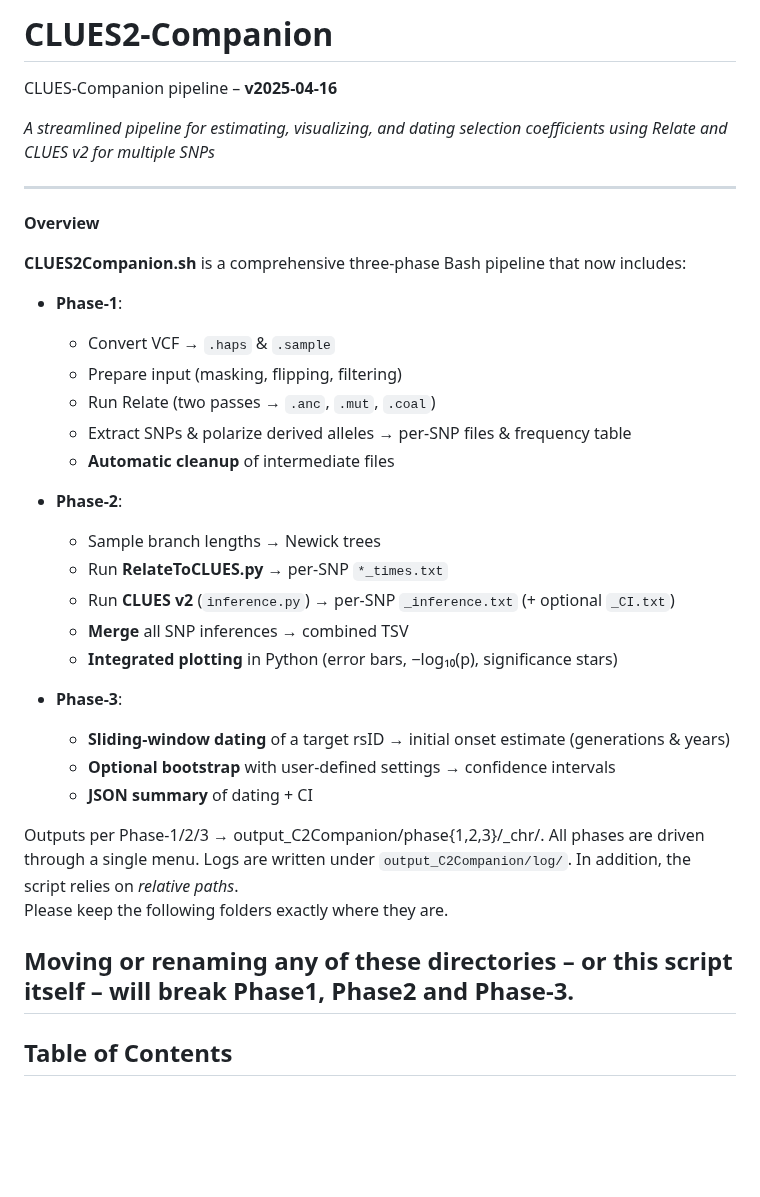
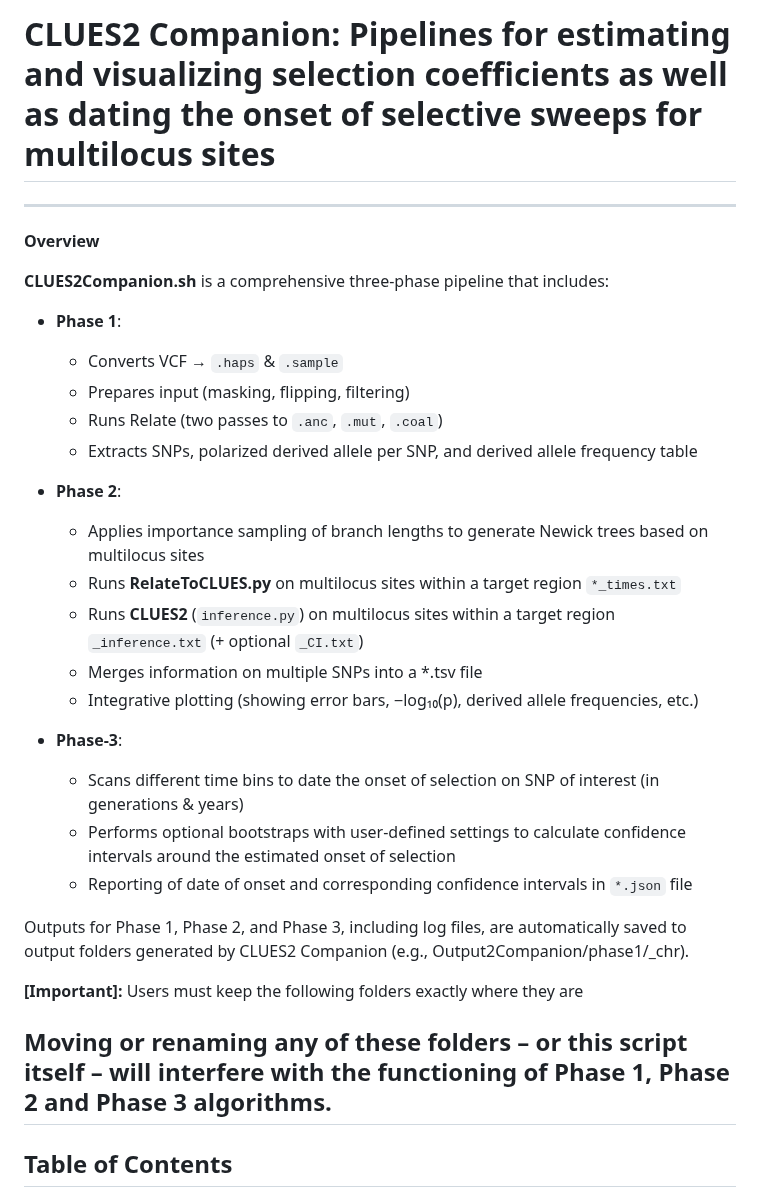
Before and after one commit to alisi1989/CLUES2-Companion, a Markdown page: README.md, the part around the change. Drawn GitHub-style; blank space fills up the shorter version.

```diff
--- a/README.md
+++ b/README.md
@@ -1,40 +1,35 @@
-# CLUES2-Companion
-CLUES-Companion pipeline – **v2025-04-16**
-
-*A streamlined pipeline for estimating, visualizing, and dating selection coefficients using Relate and CLUES v2 for multiple SNPs*
+# CLUES2 Companion: Pipelines for estimating and visualizing selection coefficients as well as dating the onset of selective sweeps for multilocus sites
 
 ---
 
 **Overview**
 
-**CLUES2Companion.sh** is a comprehensive three-phase Bash pipeline that now includes:
+**CLUES2Companion.sh** is a comprehensive three-phase pipeline that includes:
 
-- **Phase-1**:
-  - Convert VCF → `.haps` & `.sample`
-  - Prepare input (masking, flipping, filtering)
-  - Run Relate (two passes → `.anc`, `.mut`, `.coal`)
-  - Extract SNPs & polarize derived alleles → per-SNP files & frequency table
-  - **Automatic cleanup** of intermediate files
+- **Phase 1**:
+  - Converts VCF → `.haps` & `.sample`
+  - Prepares input (masking, flipping, filtering)
+  - Runs Relate (two passes to `.anc`, `.mut`, `.coal`)
+  - Extracts SNPs, polarized derived allele per SNP, and derived allele frequency table
 
-- **Phase-2**:
-  - Sample branch lengths → Newick trees
-  - Run **RelateToCLUES.py** → per-SNP `*_times.txt`
-  - Run **CLUES v2** (`inference.py`) → per-SNP `_inference.txt` (+ optional `_CI.txt`)
-  - **Merge** all SNP inferences → combined TSV
-  - **Integrated plotting** in Python (error bars, −log₁₀(p), significance stars)
+- **Phase 2**:
+  - Applies importance sampling of branch lengths to generate Newick trees based on multilocus sites
+  - Runs **RelateToCLUES.py** on multilocus sites within a target region `*_times.txt`
+  - Runs **CLUES2** (`inference.py`) on multilocus sites within a target region `_inference.txt` (+ optional `_CI.txt`)
+  - Merges information on multiple SNPs into a *.tsv file
+  - Integrative plotting (showing error bars, −log₁₀(p), derived allele frequencies, etc.)
 
 - **Phase-3**:
-  - **Sliding-window dating** of a target rsID → initial onset estimate (generations & years)
-  - **Optional bootstrap** with user-defined settings → confidence intervals
-  - **JSON summary** of dating + CI
+  - Scans different time bins to date the onset of selection on SNP of interest (in generations & years)
+  - Performs optional bootstraps with user-defined settings to calculate confidence intervals around the estimated onset of selection
+  - Reporting of date of onset and corresponding confidence intervals in `*.json` file
 
-Outputs per Phase-1/2/3 → output_C2Companion/phase{1,2,3}/<PREFIX>_chr<CHR>/.
-All phases are driven through a single menu.  Logs are written under `output_C2Companion/log/`.
-In addition, the script relies on *relative paths*.
-Please keep the following folders exactly where they are.
+Outputs for Phase 1, Phase 2, and Phase 3, including log files, are automatically saved to output folders generated by CLUES2 Companion (e.g., Output2Companion/phase1/<PREFIX>_chr<CHR>).
 
-Moving or renaming **any** of these directories – or this script itself –
-will break Phase1, Phase2 and Phase-3.
+**[Important]:** Users must keep the following folders exactly where they are
+
+Moving or renaming **any** of these folders – or this script itself –
+will interfere with the functioning of Phase 1, Phase 2 and Phase 3 algorithms.
 ---
 
 ## Table of Contents
```
